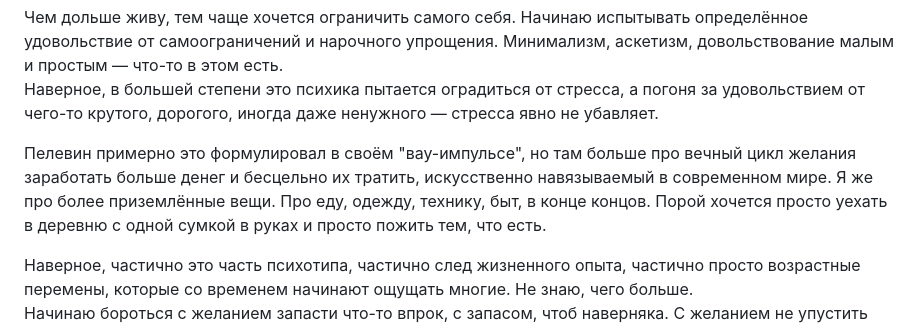
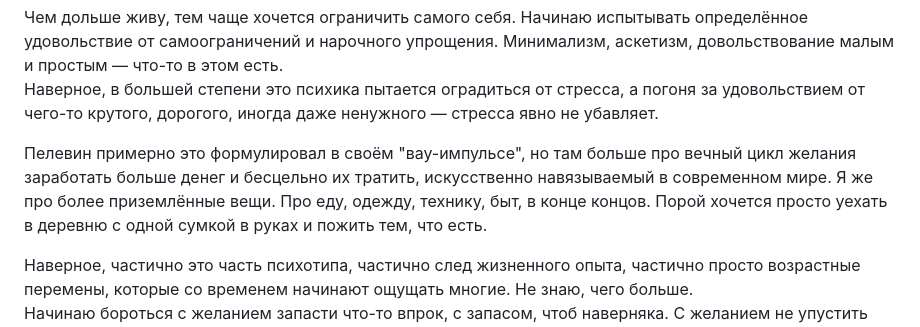
Before and after one commit to dmvProjects/dmv, a Markdown page: content/Всё, что есть/Довольствоваться малым.md, the part around the change. Rendered like a GitHub page.

Commit message:
vault backup: 2025-12-05 12:36:58

```diff
--- a/content/Всё, что есть/Довольствоваться малым.md
+++ b/content/Всё, что есть/Довольствоваться малым.md
@@ -9,7 +9,7 @@ ___
 Чем дольше живу, тем чаще хочется ограничить самого себя. Начинаю испытывать определённое удовольствие от самоограничений и нарочного упрощения. Минимализм, аскетизм, довольствование малым и простым — что-то в этом есть.
 Наверное, в большей степени это психика пытается оградиться от стресса, а погоня за удовольствием от чего-то крутого, дорогого, иногда даже ненужного — стресса явно не убавляет.
 
-Пелевин примерно это формулировал в своём "вау-импульсе", но там больше про вечный цикл желания заработать больше денег и бесцельно их тратить, искусственно навязываемый в современном мире. Я же про более приземлённые вещи. Про еду, одежду, технику, быт, в конце концов. Порой хочется просто уехать в деревню с одной сумкой в руках и просто пожить тем, что есть.
+Пелевин примерно это формулировал в своём "вау-импульсе", но там больше про вечный цикл желания заработать больше денег и бесцельно их тратить, искусственно навязываемый в современном мире. Я же про более приземлённые вещи. Про еду, одежду, технику, быт, в конце концов. Порой хочется просто уехать в деревню с одной сумкой в руках и пожить тем, что есть.
 
 Наверное, частично это часть психотипа, частично след жизненного опыта, частично просто возрастные перемены, которые со временем начинают ощущать многие. Не знаю, чего больше.
 Начинаю бороться с желанием запасти что-то впрок, с запасом, чтоб наверняка. С желанием не упустить возможности, использовать все шансы — это всё очень утомляет. Погоня за материальным, попытка успеть сделать как можно больше, пока ещё можешь — кажется, вполне нормальные желания. Но нужен какой-то баланс, иначе жизнь превращается в вечную круговерть тревожных и беспокойных мыслей.
```
